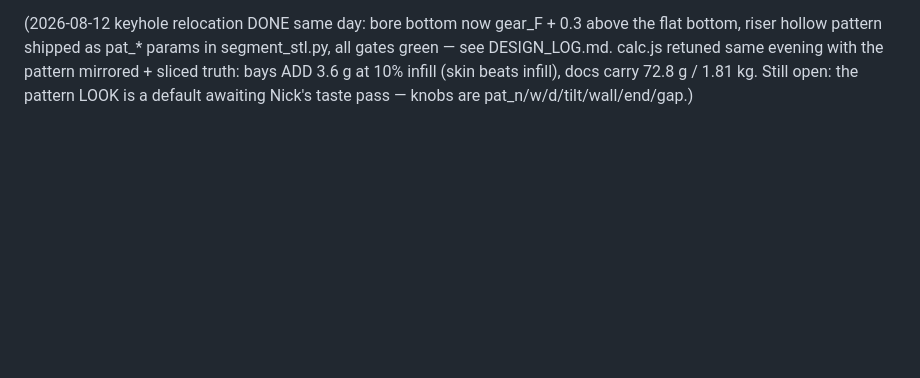
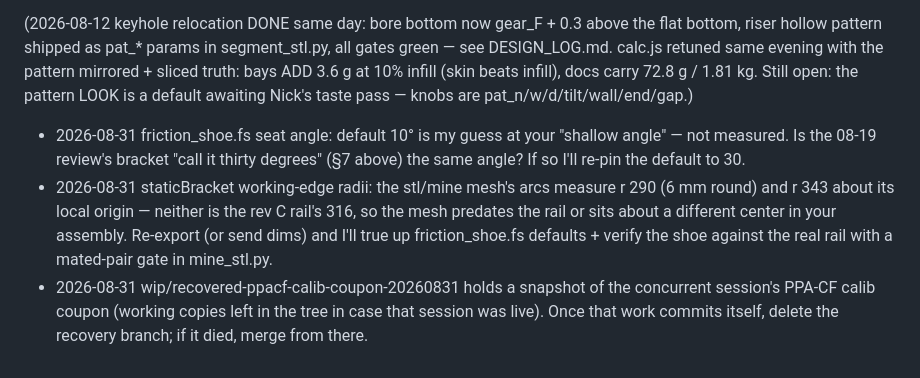
Before and after one commit to JimothyJohn/wafer-flower, a Markdown page: TODO.md, the part around the change. Rendered like a GitHub page; blank space fills up the shorter version.

Commit message:
TODO: friction-shoe seat angle + bracket radii questions, calib recovery note
Co-Authored-By: Claude Fable 5 <noreply@anthropic.com>
Claude-Session: https://claude.ai/code/session_019SBuFxMtg2mSQALMSSWPvp

```diff
--- a/TODO.md
+++ b/TODO.md
@@ -91,3 +91,18 @@ same evening with the pattern mirrored + sliced truth: bays ADD 3.6 g
 at 10% infill (skin beats infill), docs carry 72.8 g / 1.81 kg. Still
 open: the pattern LOOK is a default awaiting Nick's taste pass — knobs
 are pat_n/w/d/tilt/wall/end/gap.)
+
+- 2026-08-31 friction_shoe.fs seat angle: default 10° is my guess at
+  your "shallow angle" — not measured. Is the 08-19 review's bracket
+  "call it thirty degrees" (§7 above) the same angle? If so I'll re-pin
+  the default to 30.
+- 2026-08-31 staticBracket working-edge radii: the stl/mine mesh's arcs
+  measure r 290 (6 mm round) and r 343 about its local origin — neither
+  is the rev C rail's 316, so the mesh predates the rail or sits about
+  a different center in your assembly. Re-export (or send dims) and
+  I'll true up friction_shoe.fs defaults + verify the shoe against the
+  real rail with a mated-pair gate in mine_stl.py.
+- 2026-08-31 wip/recovered-ppacf-calib-coupon-20260831 holds a snapshot
+  of the concurrent session's PPA-CF calib coupon (working copies left
+  in the tree in case that session was live). Once that work commits
+  itself, delete the recovery branch; if it died, merge from there.
```
